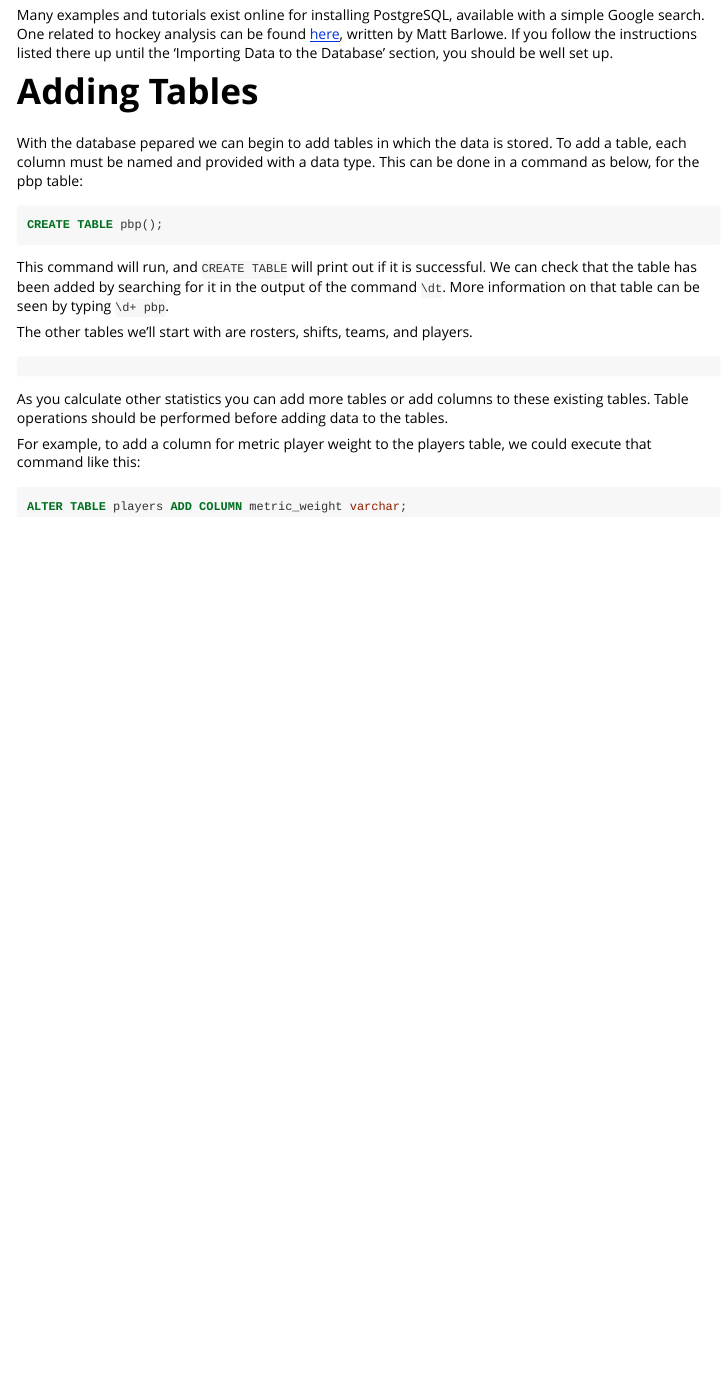
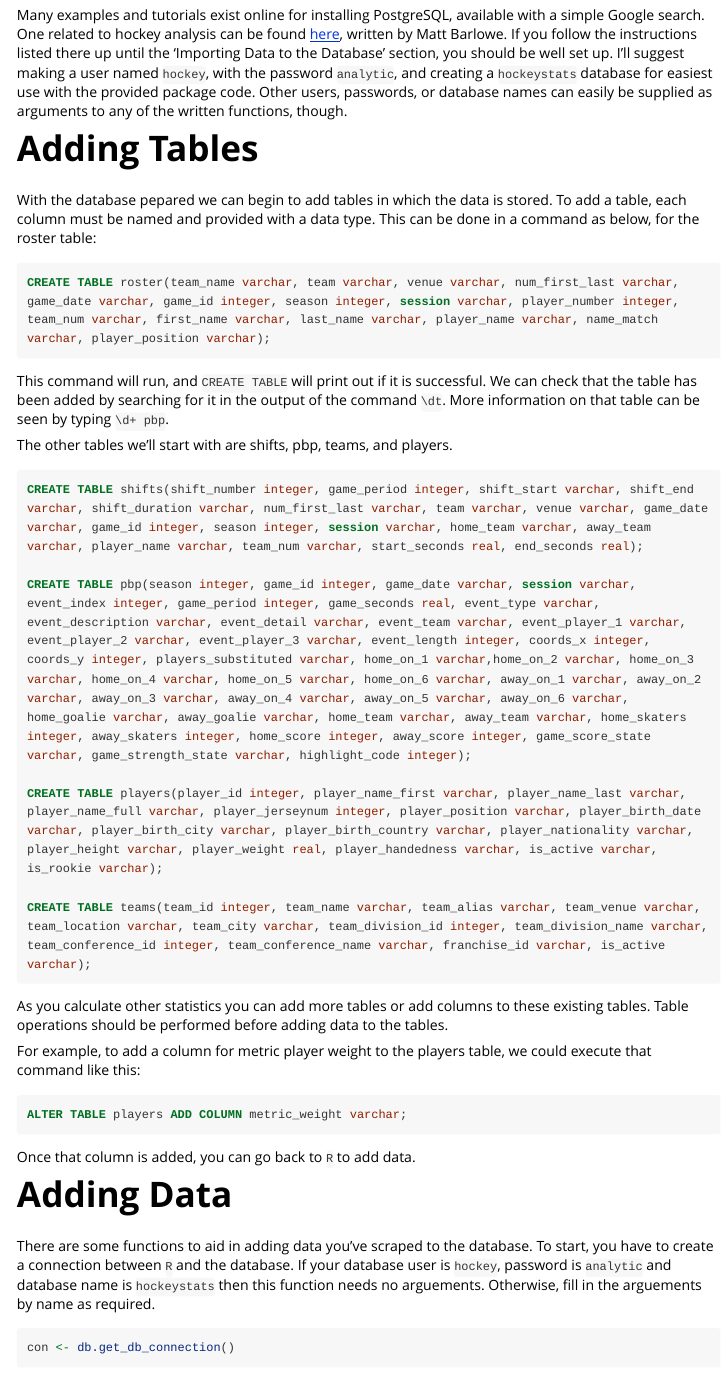
Before and after one commit to cgrilson7/hockeyR, an R Markdown document (vignettes/Database-Setup.Rmd): the page in a window 1100 px wide, from 320 px down. Rendered offline with R 4.5, knitr and Pandoc, with nearby package versions; some code elsewhere in the file could not run offline; long lines of code are wrapped.

Commit message:
vignette work

````diff
--- a/vignettes/Database-Setup.Rmd
+++ b/vignettes/Database-Setup.Rmd
@@ -20,20 +20,26 @@ knitr::opts_chunk$set(
 Setting up the database for initial data import must be done before beginning to add the data collected by `ds.compile_all_games()`. This vignette will assist in setting up PostgreSQL tables ready to accept the data.
 
 # Installing PostgreSQL
-Many examples and tutorials exist online for installing PostgreSQL, available with a simple Google search. One related to hockey analysis can be found [here](http://barloweanalytics.com/sqlstart.html), written by Matt Barlowe. If you follow the instructions listed there up until the 'Importing Data to the Database' section, you should be well set up.
+Many examples and tutorials exist online for installing PostgreSQL, available with a simple Google search. One related to hockey analysis can be found [here](http://barloweanalytics.com/sqlstart.html), written by Matt Barlowe. If you follow the instructions listed there up until the 'Importing Data to the Database' section, you should be well set up. I'll suggest making a user named `hockey`, with the password `analytic`, and creating a `hockeystats` database for easiest use with the provided package code. Other users, passwords, or database names can easily be supplied as arguments to any of the written functions, though.
 
 # Adding Tables
-With the database pepared we can begin to add tables in which the data is stored. To add a table, each column must be named and provided with a data type. This can be done in a command as below, for the pbp table:
+With the database pepared we can begin to add tables in which the data is stored. To add a table, each column must be named and provided with a data type. This can be done in a command as below, for the roster table:
 
 ```{sql pbp, eval=FALSE}
-CREATE TABLE pbp();
+CREATE TABLE roster(team_name varchar, team varchar, venue varchar, num_first_last varchar, game_date varchar, game_id integer, season integer, session varchar, player_number integer, team_num varchar, first_name varchar, last_name varchar, player_name varchar, name_match varchar, player_position varchar);
 ```
 
 This command will run, and `CREATE TABLE` will print out if it is successful. We can check that the table has been added by searching for it in the output of the command `\dt`. More information on that table can be seen by typing `\d+ pbp`.
 
-The other tables we'll start with are rosters, shifts, teams, and players.
+The other tables we'll start with are shifts, pbp, teams, and players.
 ```{sql other_tables, eval=FALSE}
+CREATE TABLE shifts(shift_number integer, game_period integer, shift_start varchar, shift_end varchar, shift_duration varchar, num_first_last varchar, team varchar, venue varchar, game_date varchar, game_id integer, season integer, session varchar, home_team varchar, away_team varchar, player_name varchar, team_num varchar, start_seconds real, end_seconds real);
 
+CREATE TABLE pbp(season integer, game_id integer, game_date varchar, session varchar, event_index integer, game_period integer, game_seconds real, event_type varchar, event_description varchar, event_detail varchar, event_team varchar, event_player_1 varchar, event_player_2 varchar, event_player_3 varchar, event_length integer, coords_x integer, coords_y integer, players_substituted varchar, home_on_1 varchar,home_on_2 varchar, home_on_3 varchar, home_on_4 varchar, home_on_5 varchar, home_on_6 varchar, away_on_1 varchar, away_on_2 varchar, away_on_3 varchar, away_on_4 varchar, away_on_5 varchar, away_on_6 varchar, home_goalie varchar, away_goalie varchar, home_team varchar, away_team varchar, home_skaters integer, away_skaters integer, home_score integer, away_score integer, game_score_state varchar, game_strength_state varchar, highlight_code integer);
+
+CREATE TABLE players(player_id integer, player_name_first varchar, player_name_last varchar, player_name_full varchar, player_jerseynum integer, player_position varchar, player_birth_date varchar, player_birth_city varchar, player_birth_country varchar, player_nationality varchar, player_height varchar, player_weight real, player_handedness varchar, is_active varchar, is_rookie varchar);
+
+CREATE TABLE teams(team_id integer, team_name varchar, team_alias varchar, team_venue varchar, team_location varchar, team_city varchar, team_division_id integer, team_division_name varchar, team_conference_id integer, team_conference_name varchar, franchise_id varchar, is_active varchar);
 ```
 
 As you calculate other statistics you can add more tables or add columns to these existing tables. Table operations should be performed before adding data to the tables.
@@ -42,3 +48,10 @@ For example, to add a column for metric player weight to the players table, we c
 ```{sql add_column, eval=FALSE}
 ALTER TABLE players ADD COLUMN metric_weight varchar;
 ```
+
+Once that column is added, you can go back to `R` to add data.
+
+# Adding Data
+There are some functions to aid in adding data you've scraped to the database. To start, you have to create a connection between `R` and the database. If your database user is `hockey`, password is `analytic` and database  name is `hockeystats` then this function needs no arguements. Otherwise, fill in the arguements by name as required.
+```{r connect}
+con <- db.get_db_connection()
````
Also changed, not shown: vignettes/Database-Setup.Rmd (3 more changed lines), 2 other files.
